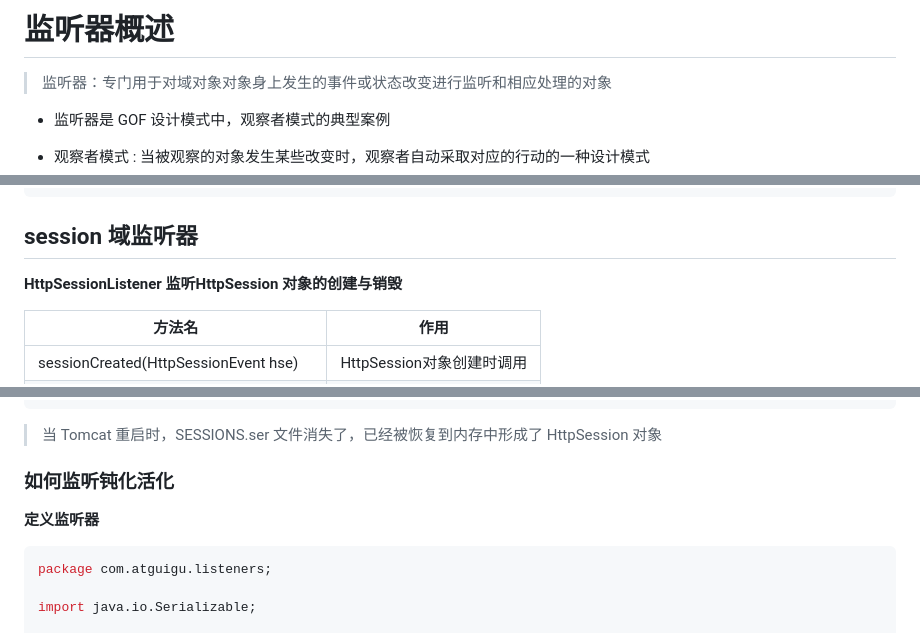
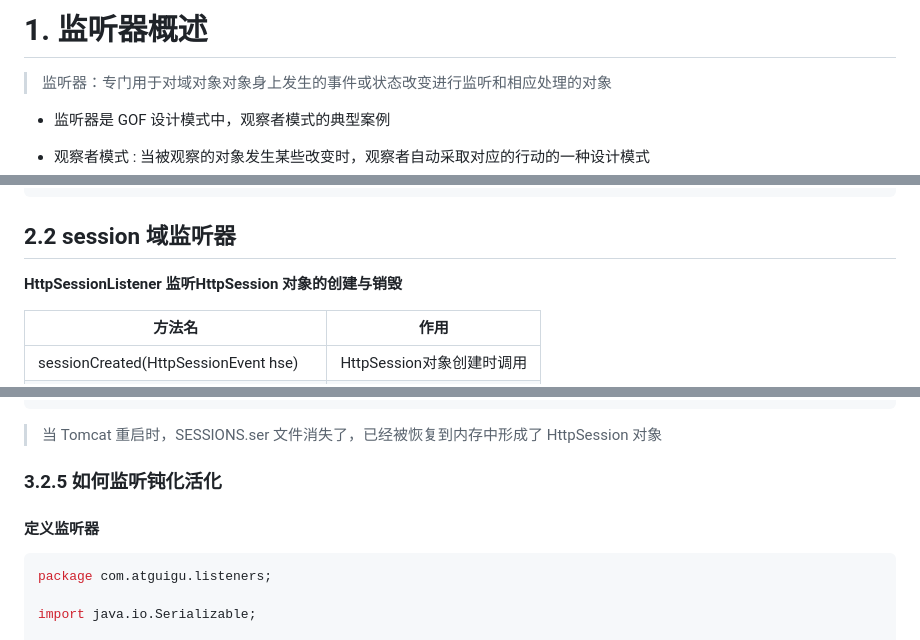
Before and after one commit to aquariusCCA/Atguigu_JavaWeb, a Markdown page: 筆記/第八章_監聽器.md, 3 parts joined by grey strips. Rendered like a GitHub page.

````diff
--- a/筆記/第八章_監聽器.md
+++ b/筆記/第八章_監聽器.md
@@ -1,5 +1,4 @@
-# 监听器概述
-
+# 1. 监听器概述
 > 监听器：专门用于对域对象对象身上发生的事件或状态改变进行监听和相应处理的对象
 
 + 监听器是 GOF 设计模式中，观察者模式的典型案例
@@ -164,7 +164,7 @@ public class ServletB extends HttpServlet {
 }
 ```
 
-## session 域监听器
+## 2.2 session 域监听器
 
 **HttpSessionListener  监听HttpSession 对象的创建与销毁**
 
@@ -672,9 +667,9 @@ public class ServletB extends HttpServlet {
 
 > 当 Tomcat 重启时，SESSIONS.ser 文件消失了，已经被恢复到内存中形成了 HttpSession 对象
 
-### 如何监听钝化活化
+### 3.2.5 如何监听钝化活化
 
-**定义监听器**
+#### 定义监听器
 
 ``` java
 package com.atguigu.listeners;
````
Also changed, not shown: other parts of 筆記/第八章_監聽器.md (+32 -36 lines).
